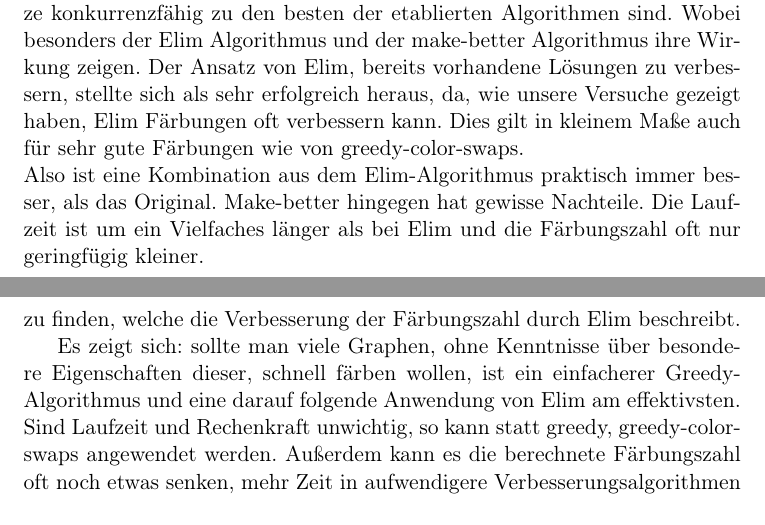
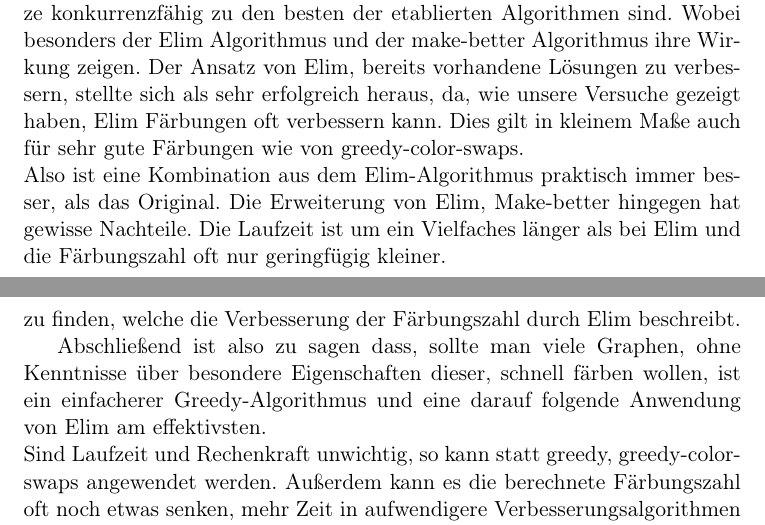
Before and after one commit to ShyguyBerlin/GraphColoringProject, a LaTeX document (docs/Ausarbeitung.tex): two parts of pages 20 and 22 of 22, joined at a grey line, cut so that both start at the same text. Compiled offline with pdfLaTeX.

Commit message:
Update Ausarbeitung.tex

```diff
--- a/docs/Ausarbeitung.tex
+++ b/docs/Ausarbeitung.tex
@@ -465,7 +465,7 @@ Wobei besonders der Elim Algorithmus und der make-better Algorithmus ihre Wirkun
 Der Ansatz von Elim, bereits vorhandene Lösungen zu verbessern, stellte sich als sehr erfolgreich heraus,
 da, wie unsere Versuche gezeigt haben, Elim Färbungen oft verbessern kann. Dies gilt in kleinem Maße auch für sehr gute Färbungen wie von greedy-color-swaps.\\
 Also ist eine Kombination aus dem Elim-Algorithmus praktisch immer besser, als das Original.
-Make-better hingegen hat gewisse Nachteile. Die Laufzeit ist um ein Vielfaches länger als bei Elim und die Färbungszahl oft nur geringfügig kleiner. \\ %oder? ich weiß nicht, was der letzte Stand da ist. - ja,
+Die Erweiterung von Elim, Make-better hingegen hat gewisse Nachteile. Die Laufzeit ist um ein Vielfaches länger als bei Elim und die Färbungszahl oft nur geringfügig kleiner. \\ %oder? ich weiß nicht, was der letzte Stand da ist. - ja,
 Sie liefert vereinzelt Verbesserungen gegenüber Elim oder greedy-color-swaps. Allerdings ist durch Elim schon eine Vielzahl einfacher Fälle abgedeckt, sodass die Erweiterung zuweilen keine Verbesserung vonehmen kann. \\
 Der andere Ansatz des Aus-3-Mach-2-Algorithmus hat etwas andere Ergebnisse geliefert als gedacht.
 Im Durchschnitt lieferte der Algorithmus etwas schlechtere Färbungszahlen als die anderen Algorithmen.
@@ -478,7 +478,7 @@ Er bietet keine direkten Vorteile gegenüber den anderen Solvern und hat eine le
 Es zeigt sich, dass Wigderson, Johnson und Berger Rompel zwar theoretisch bessere Worst-case-Färbungen hervorbringen als die Greedy-Algorithmen, diese jedoch beim Färben von Zufallsgraphen nur selten zum tragen kommen. \\
 Überraschend war, wie gut Elim die gegebenen Färbungen, im Hinblick der Laufzeit, verbessern konnte, auch wenn es uns nicht möglich war eine Formel zu finden, welche die Verbesserung der Färbungszahl durch Elim beschreibt.
 
-Es zeigt sich: sollte man viele Graphen, ohne Kenntnisse über besondere Eigenschaften dieser, schnell färben wollen, ist ein einfacherer Greedy-Algorithmus und eine darauf folgende Anwendung von Elim am effektivsten. \\
+Abschließend ist also zu sagen dass, sollte man viele Graphen, ohne Kenntnisse über besondere Eigenschaften dieser, schnell färben wollen, ist ein einfacherer Greedy-Algorithmus und eine darauf folgende Anwendung von Elim am effektivsten. \\
 Sind Laufzeit und Rechenkraft unwichtig, so kann statt greedy, greedy-color-swaps angewendet werden. Außerdem kann es die berechnete Färbungszahl oft noch etwas senken, mehr Zeit in aufwendigere Verbesserungsalgorithmen zu investieren.
 
 \bibliographystyle{plain}
```
